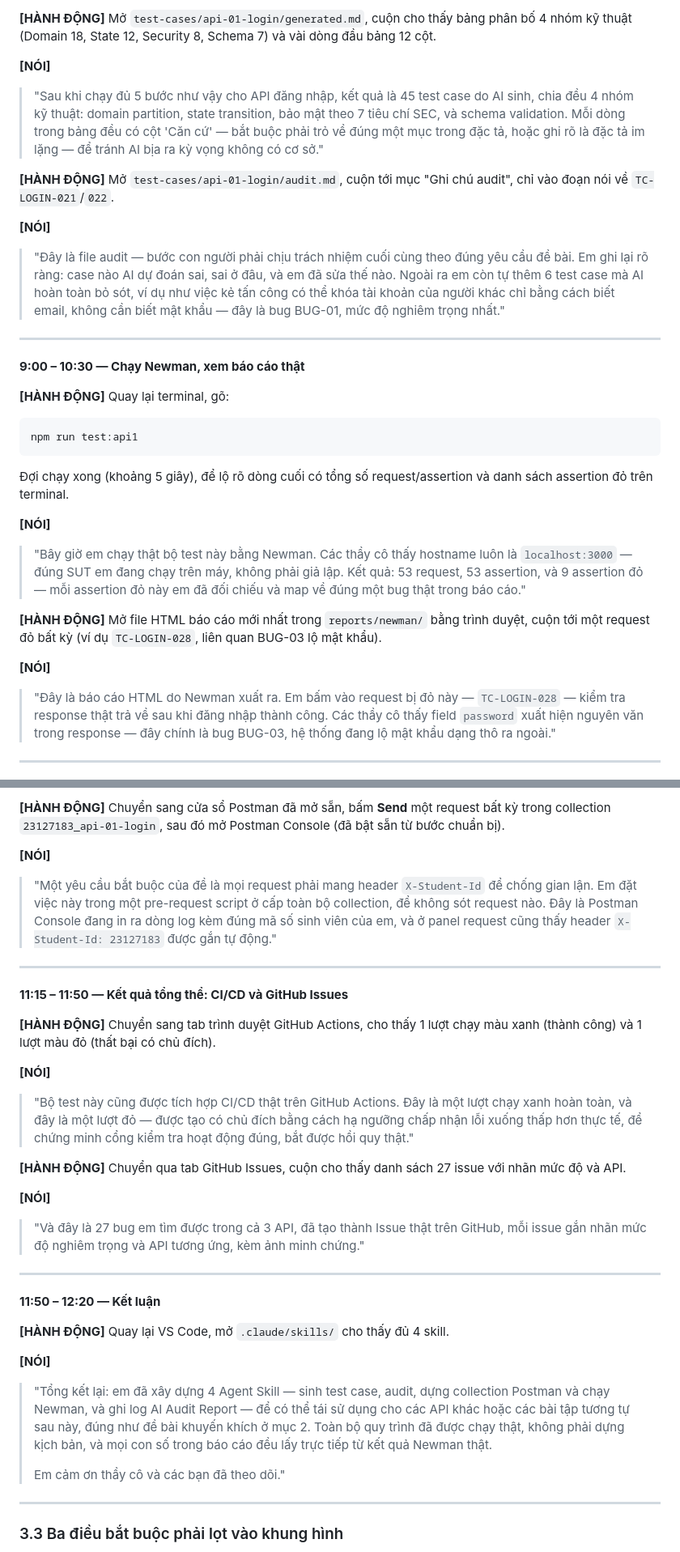
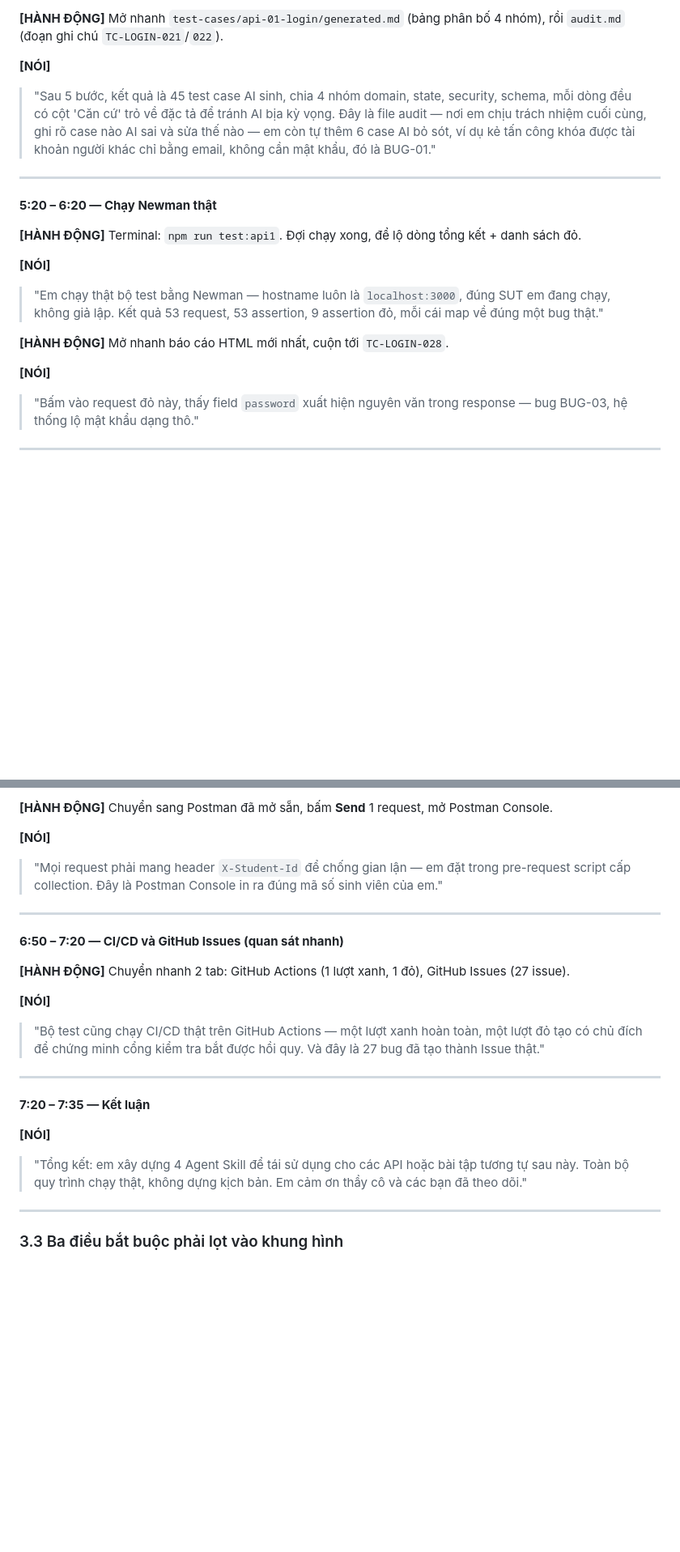
Before and after one commit to DuyPham111/HW06, a Markdown page: docs/12-AGENT-SKILLS-VIDEO.md, 2 parts joined by grey strips. Shown at 81% size. Drawn GitHub-style; blank space fills up the shorter version.

````diff
--- a/docs/12-AGENT-SKILLS-VIDEO.md
+++ b/docs/12-AGENT-SKILLS-VIDEO.md
@@ -170,47 +145,28 @@ bash bug-report/verify-bugs.sh 02
 
-**[HÀNH ĐỘNG]** Mở `test-cases/api-01-login/generated.md`, cuộn cho thấy bảng phân bố 4 nhóm kỹ
-thuật (Domain 18, State 12, Security 8, Schema 7) và vài dòng đầu bảng 12 cột.
+**[HÀNH ĐỘNG]** Mở nhanh `test-cases/api-01-login/generated.md` (bảng phân bố 4 nhóm), rồi
+`audit.md` (đoạn ghi chú `TC-LOGIN-021`/`022`).
 
 **[NÓI]**
-> "Sau khi chạy đủ 5 bước như vậy cho API đăng nhập, kết quả là 45 test case do AI sinh, chia đều 4
-> nhóm kỹ thuật: domain partition, state transition, bảo mật theo 7 tiêu chí SEC, và schema
-> validation. Mỗi dòng trong bảng đều có cột 'Căn cứ' — bắt buộc phải trỏ về đúng một mục trong đặc
-> tả, hoặc ghi rõ là đặc tả im lặng — để tránh AI bịa ra kỳ vọng không có cơ sở."
-
-**[HÀNH ĐỘNG]** Mở `test-cases/api-01-login/audit.md`, cuộn tới mục "Ghi chú audit", chỉ vào đoạn nói
-về `TC-LOGIN-021`/`022`.
-
-**[NÓI]**
-> "Đây là file audit — bước con người phải chịu trách nhiệm cuối cùng theo đúng yêu cầu đề bài. Em
-> ghi lại rõ ràng: case nào AI dự đoán sai, sai ở đâu, và em đã sửa thế nào. Ngoài ra em còn tự thêm
-> 6 test case mà AI hoàn toàn bỏ sót, ví dụ như việc kẻ tấn công có thể khóa tài khoản của người khác
-> chỉ bằng cách biết email, không cần biết mật khẩu — đây là bug BUG-01, mức độ nghiêm trọng nhất."
+> "Sau 5 bước, kết quả là 45 test case AI sinh, chia 4 nhóm domain, state, security, schema, mỗi
+> dòng đều có cột 'Căn cứ' trỏ về đặc tả để tránh AI bịa kỳ vọng. Đây là file audit — nơi em chịu
+> trách nhiệm cuối cùng, ghi rõ case nào AI sai và sửa thế nào — em còn tự thêm 6 case AI bỏ sót,
+> ví dụ kẻ tấn công khóa được tài khoản người khác chỉ bằng email, không cần mật khẩu, đó là BUG-01."
 
 ---
 
-**9:00 – 10:30 — Chạy Newman, xem báo cáo thật**
+**5:20 – 6:20 — Chạy Newman thật**
 
-**[HÀNH ĐỘNG]** Quay lại terminal, gõ:
-
-```bash
-npm run test:api1
-```
-
-Đợi chạy xong (khoảng 5 giây), để lộ rõ dòng cuối có tổng số request/assertion và danh sách assertion
-đỏ trên terminal.
+**[HÀNH ĐỘNG]** Terminal: `npm run test:api1`. Đợi chạy xong, để lộ dòng tổng kết + danh sách đỏ.
 
 **[NÓI]**
-> "Bây giờ em chạy thật bộ test này bằng Newman. Các thầy cô thấy hostname luôn là `localhost:3000` —
-> đúng SUT em đang chạy trên máy, không phải giả lập. Kết quả: 53 request, 53 assertion, và 9
-> assertion đỏ — mỗi assertion đỏ này em đã đối chiếu và map về đúng một bug thật trong báo cáo."
+> "Em chạy thật bộ test bằng Newman — hostname luôn là `localhost:3000`, đúng SUT em đang chạy, không
+> giả lập. Kết quả 53 request, 53 assertion, 9 assertion đỏ, mỗi cái map về đúng một bug thật."
 
-**[HÀNH ĐỘNG]** Mở file HTML báo cáo mới nhất trong `reports/newman/` bằng trình duyệt, cuộn tới một
-request đỏ bất kỳ (ví dụ `TC-LOGIN-028`, liên quan BUG-03 lộ mật khẩu).
+**[HÀNH ĐỘNG]** Mở nhanh báo cáo HTML mới nhất, cuộn tới `TC-LOGIN-028`.
 
 **[NÓI]**
-> "Đây là báo cáo HTML do Newman xuất ra. Em bấm vào request bị đỏ này — `TC-LOGIN-028` — kiểm tra
-> response thật trả về sau khi đăng nhập thành công. Các thầy cô thấy field `password` xuất hiện
-> nguyên văn trong response — đây chính là bug BUG-03, hệ thống đang lộ mật khẩu dạng thô ra ngoài."
+> "Bấm vào request đỏ này, thấy field `password` xuất hiện nguyên văn trong response — bug BUG-03,
+> hệ thống lộ mật khẩu dạng thô."
 
 ---
 
@@ -218,44 +174,27 @@ request đỏ bất kỳ (ví dụ `TC-LOGIN-028`, liên quan BUG-03 lộ mật
 
-**[HÀNH ĐỘNG]** Chuyển sang cửa sổ Postman đã mở sẵn, bấm **Send** một request bất kỳ trong collection
-`23127183_api-01-login`, sau đó mở Postman Console (đã bật sẵn từ bước chuẩn bị).
+**[HÀNH ĐỘNG]** Chuyển sang Postman đã mở sẵn, bấm **Send** 1 request, mở Postman Console.
 
 **[NÓI]**
-> "Một yêu cầu bắt buộc của đề là mọi request phải mang header `X-Student-Id` để chống gian lận. Em
-> đặt việc này trong một pre-request script ở cấp toàn bộ collection, để không sót request nào. Đây
-> là Postman Console đang in ra dòng log kèm đúng mã số sinh viên của em, và ở panel request cũng
-> thấy header `X-Student-Id: 23127183` được gắn tự động."
+> "Mọi request phải mang header `X-Student-Id` để chống gian lận — em đặt trong pre-request script
+> cấp collection. Đây là Postman Console in ra đúng mã số sinh viên của em."
 
 ---
 
-**11:15 – 11:50 — Kết quả tổng thể: CI/CD và GitHub Issues**
+**6:50 – 7:20 — CI/CD và GitHub Issues (quan sát nhanh)**
 
-**[HÀNH ĐỘNG]** Chuyển sang tab trình duyệt GitHub Actions, cho thấy 1 lượt chạy màu xanh (thành
-công) và 1 lượt màu đỏ (thất bại có chủ đích).
+**[HÀNH ĐỘNG]** Chuyển nhanh 2 tab: GitHub Actions (1 lượt xanh, 1 đỏ), GitHub Issues (27 issue).
 
 **[NÓI]**
-> "Bộ test này cũng được tích hợp CI/CD thật trên GitHub Actions. Đây là một lượt chạy xanh hoàn
-> toàn, và đây là một lượt đỏ — được tạo có chủ đích bằng cách hạ ngưỡng chấp nhận lỗi xuống thấp hơn
-> thực tế, để chứng minh cổng kiểm tra hoạt động đúng, bắt được hồi quy thật."
-
-**[HÀNH ĐỘNG]** Chuyển qua tab GitHub Issues, cuộn cho thấy danh sách 27 issue với nhãn mức độ và API.
-
-**[NÓI]**
-> "Và đây là 27 bug em tìm được trong cả 3 API, đã tạo thành Issue thật trên GitHub, mỗi issue gắn
-> nhãn mức độ nghiêm trọng và API tương ứng, kèm ảnh minh chứng."
+> "Bộ test cũng chạy CI/CD thật trên GitHub Actions — một lượt xanh hoàn toàn, một lượt đỏ tạo có
+> chủ đích để chứng minh cổng kiểm tra bắt được hồi quy. Và đây là 27 bug đã tạo thành Issue thật."
 
 ---
 
-**11:50 – 12:20 — Kết luận**
-
-**[HÀNH ĐỘNG]** Quay lại VS Code, mở `.claude/skills/` cho thấy đủ 4 skill.
+**7:20 – 7:35 — Kết luận**
 
 **[NÓI]**
-> "Tổng kết lại: em đã xây dựng 4 Agent Skill — sinh test case, audit, dựng collection Postman và
-> chạy Newman, và ghi log AI Audit Report — để có thể tái sử dụng cho các API khác hoặc các bài tập
-> tương tự sau này, đúng như đề bài khuyến khích ở mục 2. Toàn bộ quy trình đã được chạy thật, không
-> phải dựng kịch bản, và mọi con số trong báo cáo đều lấy trực tiếp từ kết quả Newman thật.
->
-> Em cảm ơn thầy cô và các bạn đã theo dõi."
+> "Tổng kết: em xây dựng 4 Agent Skill để tái sử dụng cho các API hoặc bài tập tương tự sau này.
+> Toàn bộ quy trình chạy thật, không dựng kịch bản. Em cảm ơn thầy cô và các bạn đã theo dõi."
 
 ---
 
````
Also changed, not shown: other parts of docs/12-AGENT-SKILLS-VIDEO.md (+47 -72 lines).
